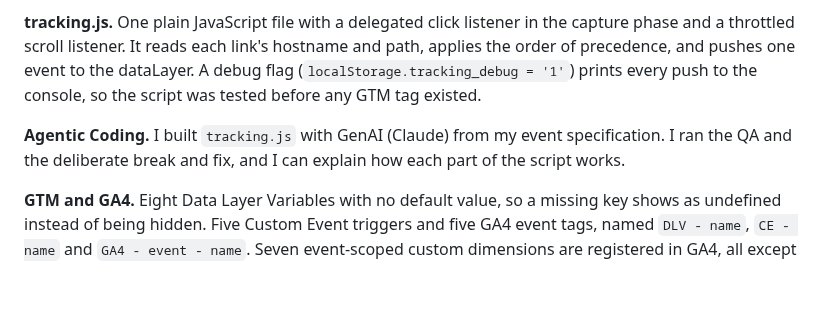
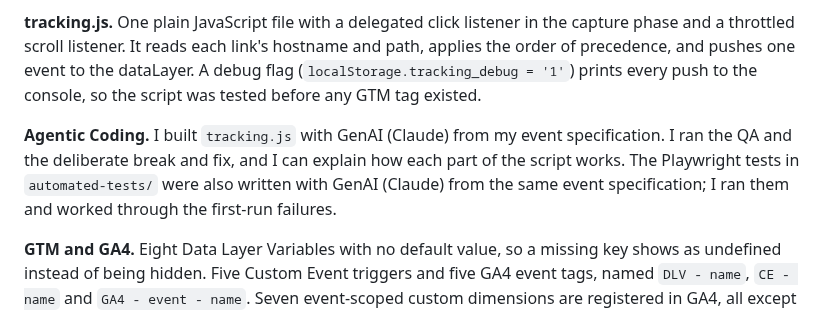
Before and after one commit to VivekDhanwada/data-analytics-portfolio, a Markdown page: 12-tracking-implementation-qa/README.md, the part around the change. GitHub-like rendering; blank space fills up the shorter version.

Commit message:
Credit GenAI for Playwright tests in README
Co-Authored-By: Claude Sonnet 5.5 <noreply@anthropic.com>

```diff
--- a/12-tracking-implementation-qa/README.md
+++ b/12-tracking-implementation-qa/README.md
@@ -72,7 +72,7 @@ Events are pushed to `window.dataLayer` by `assets/js/tracking.js` and sent to G
 
 **tracking.js.** One plain JavaScript file with a delegated click listener in the capture phase and a throttled scroll listener. It reads each link's hostname and path, applies the order of precedence, and pushes one event to the dataLayer. A debug flag (`localStorage.tracking_debug = '1'`) prints every push to the console, so the script was tested before any GTM tag existed.
 
-**Agentic Coding.** I built `tracking.js` with GenAI (Claude) from my event specification. I ran the QA and the deliberate break and fix, and I can explain how each part of the script works.
+**Agentic Coding.** I built `tracking.js` with GenAI (Claude) from my event specification. I ran the QA and the deliberate break and fix, and I can explain how each part of the script works. The Playwright tests in `automated-tests/` were also written with GenAI (Claude) from the same event specification; I ran them and worked through the first-run failures.
 
 **GTM and GA4.** Eight Data Layer Variables with no default value, so a missing key shows as undefined instead of being hidden. Five Custom Event triggers and five GA4 event tags, named `DLV - name`, `CE - name` and `GA4 - event - name`. Seven event-scoped custom dimensions are registered in GA4, all except `link_url`.
 
```
